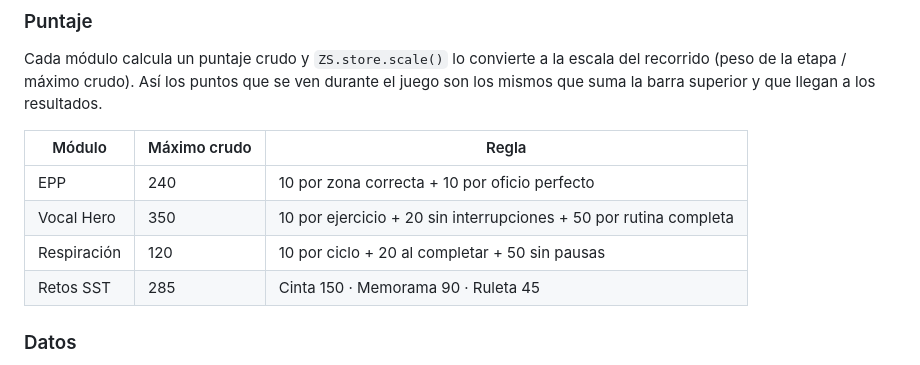
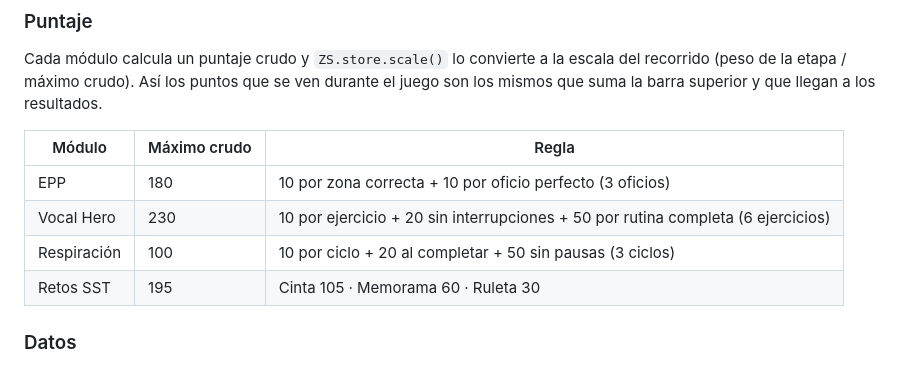
Before and after one commit to juanezzzzz/zona-segura-sst, a Markdown page: README.md, the part around the change printed below. GitHub-like rendering.

```diff
--- a/README.md
+++ b/README.md
@@ -70,10 +79,10 @@ Cada módulo calcula un puntaje crudo y `ZS.store.scale()` lo convierte a la esc
 
 | Módulo | Máximo crudo | Regla |
 |---|---|---|
-| EPP | 240 | 10 por zona correcta + 10 por oficio perfecto |
-| Vocal Hero | 350 | 10 por ejercicio + 20 sin interrupciones + 50 por rutina completa |
-| Respiración | 120 | 10 por ciclo + 20 al completar + 50 sin pausas |
-| Retos SST | 285 | Cinta 150 · Memorama 90 · Ruleta 45 |
+| EPP | 180 | 10 por zona correcta + 10 por oficio perfecto (3 oficios) |
+| Vocal Hero | 230 | 10 por ejercicio + 20 sin interrupciones + 50 por rutina completa (6 ejercicios) |
+| Respiración | 100 | 10 por ciclo + 20 al completar + 50 sin pausas (3 ciclos) |
+| Retos SST | 195 | Cinta 105 · Memorama 60 · Ruleta 30 |
 
 ### Datos
 
```
Also changed, not shown: other parts of README.md (+14 -5 lines), ROADMAP.md (+10 -1 lines), docs/screenshots/01-menu.png, 17 other files.
